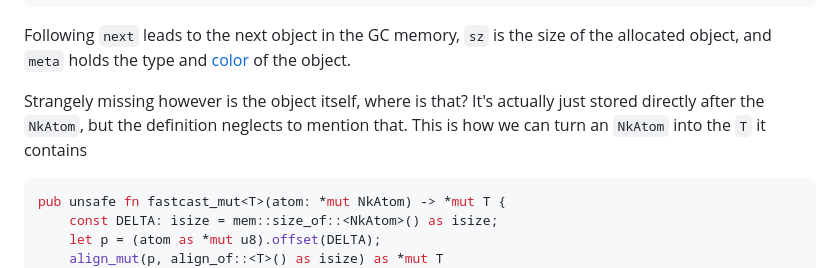
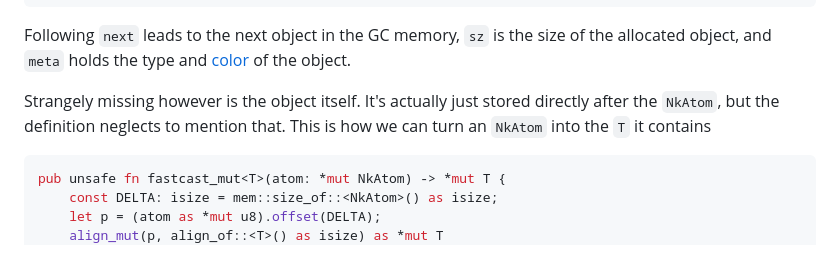
Before and after one commit to snyball/spaik, a Markdown page: HACKING.md, the part around the change. Rendered like a GitHub page.

````diff
--- a/HACKING.md
+++ b/HACKING.md
@@ -57,9 +57,9 @@ the allocated object, and `meta` holds the type and [color][2] of the object.
 
 [2]: https://en.wikipedia.org/wiki/Tracing_garbage_collection#Tri-color_marking
 
-Strangely missing however is the object itself, where is that? It's actually
-just stored directly after the `NkAtom`, but the definition neglects to mention
-that. This is how we can turn an `NkAtom` into the `T` it contains
+Strangely missing however is the object itself. It's actually just stored
+directly after the `NkAtom`, but the definition neglects to mention that. This
+is how we can turn an `NkAtom` into the `T` it contains
 
 ```rust
 pub unsafe fn fastcast_mut<T>(atom: *mut NkAtom) -> *mut T {
````
